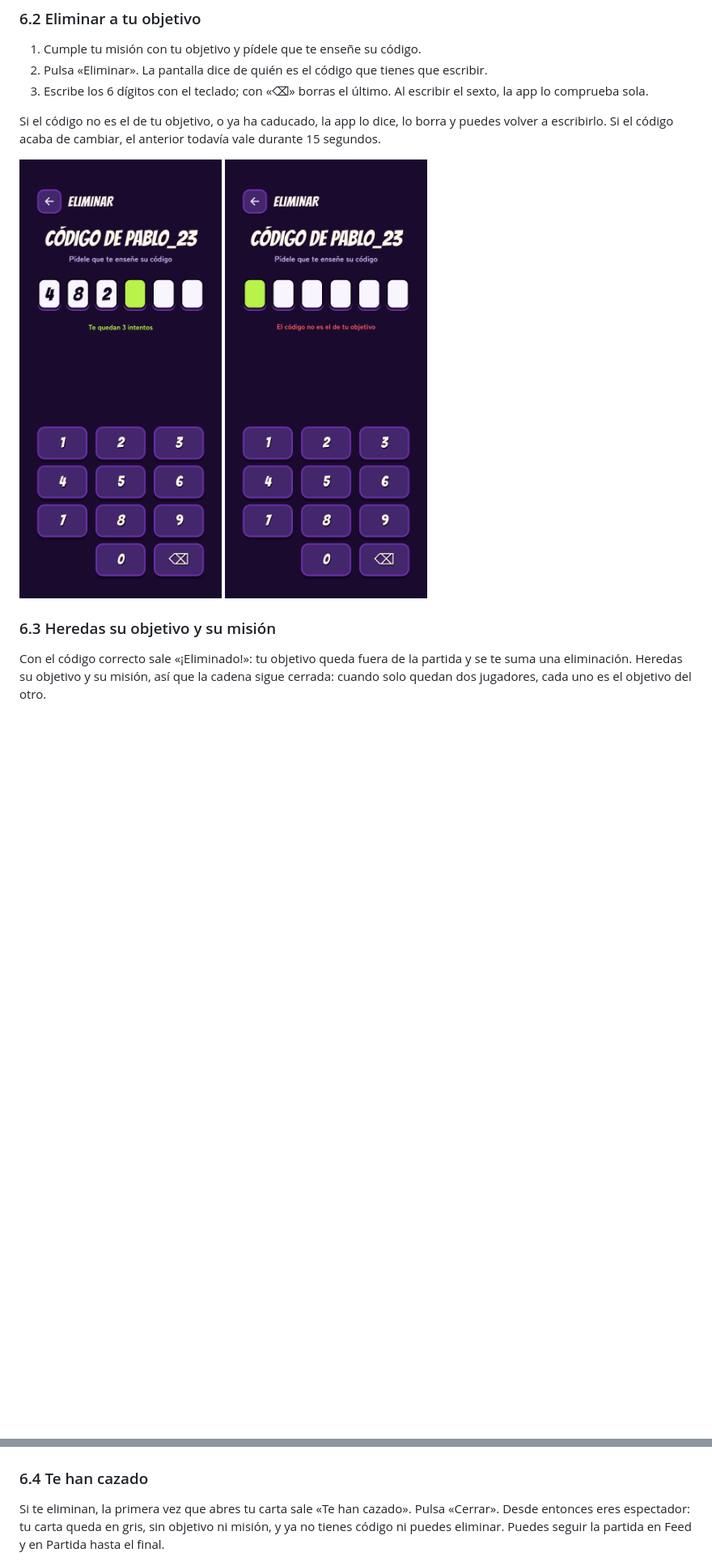
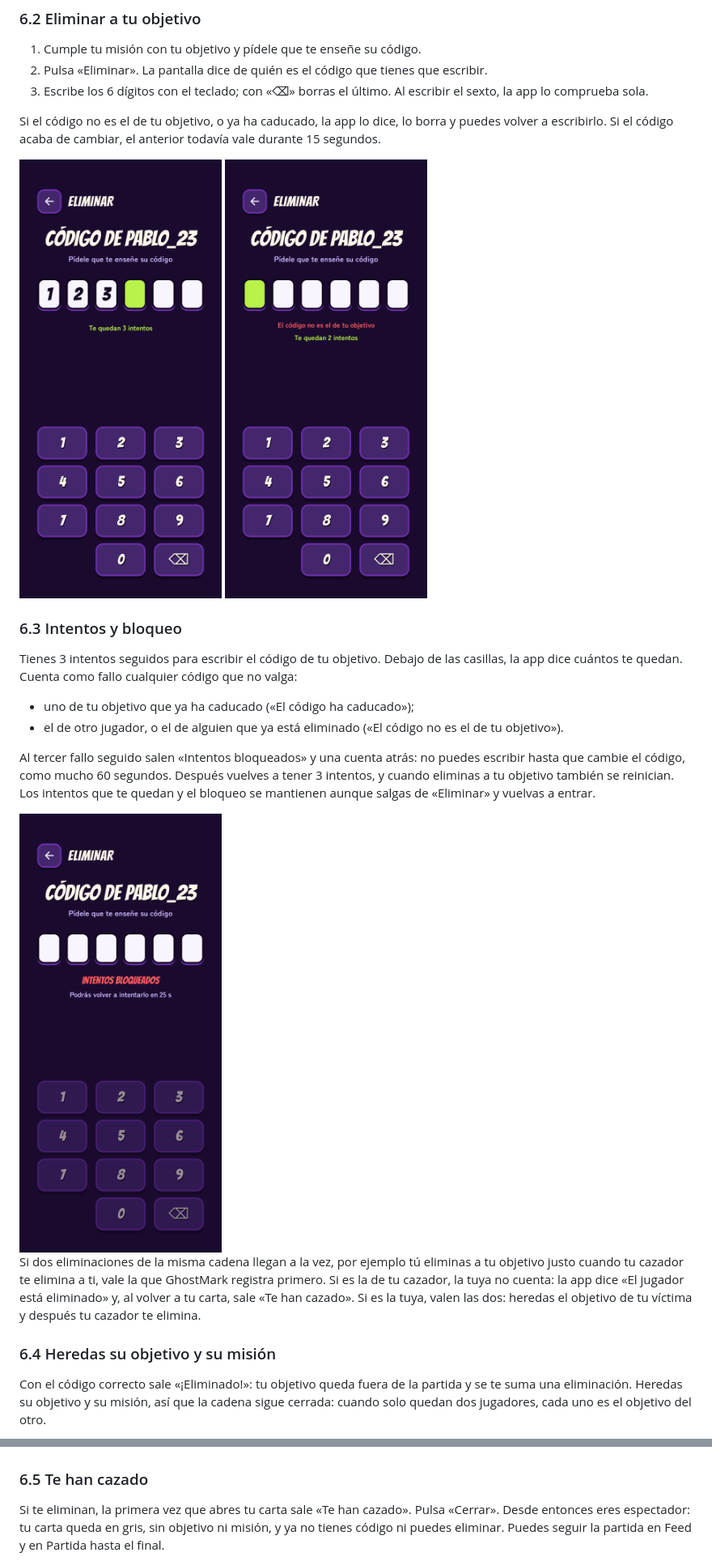
Before and after one commit to UNIZAR-30248-2026-GhostMark/ghostmark, a Markdown page: docs/manual-usuario/README.md, 2 parts joined by grey strips. Shown at 81% size. Rendered like a GitHub page; pictures changed too: docs/manual-usuario/img/eliminar-bloqueado.png (added), docs/manual-usuario/img/eliminar-error.png, docs/manual-usuario/img/eliminar-teclado.png; blank space fills up the shorter version.

Commit message:
Tarea #214: 7b.4 Manual de los intentos y el bloqueo (#251)

```diff
--- a/docs/manual-usuario/README.md
+++ b/docs/manual-usuario/README.md
@@ -184,5 +184,18 @@ Si el código no es el de tu objetivo, o ya ha caducado, la app lo dice, lo borr
 
-### 6.3 Heredas su objetivo y su misión
+### 6.3 Intentos y bloqueo
+
+Tienes 3 intentos seguidos para escribir el código de tu objetivo. Debajo de las casillas, la app dice cuántos te quedan. Cuenta como fallo cualquier código que no valga:
+
+- uno de tu objetivo que ya ha caducado («El código ha caducado»);
+- el de otro jugador, o el de alguien que ya está eliminado («El código no es el de tu objetivo»).
+
+Al tercer fallo seguido salen «Intentos bloqueados» y una cuenta atrás: no puedes escribir hasta que cambie el código, como mucho 60 segundos. Después vuelves a tener 3 intentos, y cuando eliminas a tu objetivo también se reinician. Los intentos que te quedan y el bloqueo se mantienen aunque salgas de «Eliminar» y vuelvas a entrar.
+
+<img src="img/eliminar-bloqueado.png" alt="«Intentos bloqueados» con la cuenta atrás" width="250">
+
+Si dos eliminaciones de la misma cadena llegan a la vez, por ejemplo tú eliminas a tu objetivo justo cuando tu cazador te elimina a ti, vale la que GhostMark registra primero. Si es la de tu cazador, la tuya no cuenta: la app dice «El jugador está eliminado» y, al volver a tu carta, sale «Te han cazado». Si es la tuya, valen las dos: heredas el objetivo de tu víctima y después tu cazador te elimina.
+
+### 6.4 Heredas su objetivo y su misión
 
 Con el código correcto sale «¡Eliminado!»: tu objetivo queda fuera de la partida y se te suma una eliminación. Heredas su objetivo y su misión, así que la cadena sigue cerrada: cuando solo quedan dos jugadores, cada uno es el objetivo del otro.
 
@@ -190,7 +203,7 @@ Pulsa «Ver mi nueva carta». La carta se gira sola una vez para enseñarte tu n
 
 <img src="img/eliminar-acierto.png" alt="«¡Eliminado!» con el objetivo heredado" width="250"> <img src="img/eliminar-carta-heredada.png" alt="La carta enseña el nuevo objetivo y la nueva misión" width="250">
 
-### 6.4 Te han cazado
+### 6.5 Te han cazado
 
 Si te eliminan, la primera vez que abres tu carta sale «Te han cazado». Pulsa «Cerrar». Desde entonces eres espectador: tu carta queda en gris, sin objetivo ni misión, y ya no tienes código ni puedes eliminar. Puedes seguir la partida en Feed y en Partida hasta el final.
 
```
Also changed, not shown: other parts of docs/manual-usuario/README.md (+2 -2 lines).
